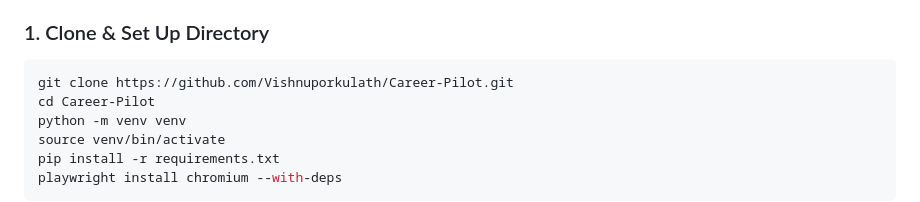
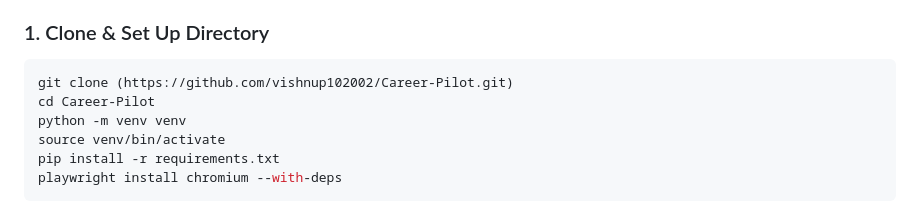
Before and after one commit to vishnup102002/Career-Pilot, a Markdown page: README.md, the part around the change. Drawn GitHub-style.

Commit message:
Fix GitHub repository URL in REAdme

````diff
--- a/README.md
+++ b/README.md
@@ -95,7 +95,7 @@ Refines the matches, mapping their technical relevance directly to the candidate
 
 ### 1. Clone & Set Up Directory
 ```bash
-git clone https://github.com/Vishnuporkulath/Career-Pilot.git
+git clone (https://github.com/vishnup102002/Career-Pilot.git)
 cd Career-Pilot
 python -m venv venv
 source venv/bin/activate
````
